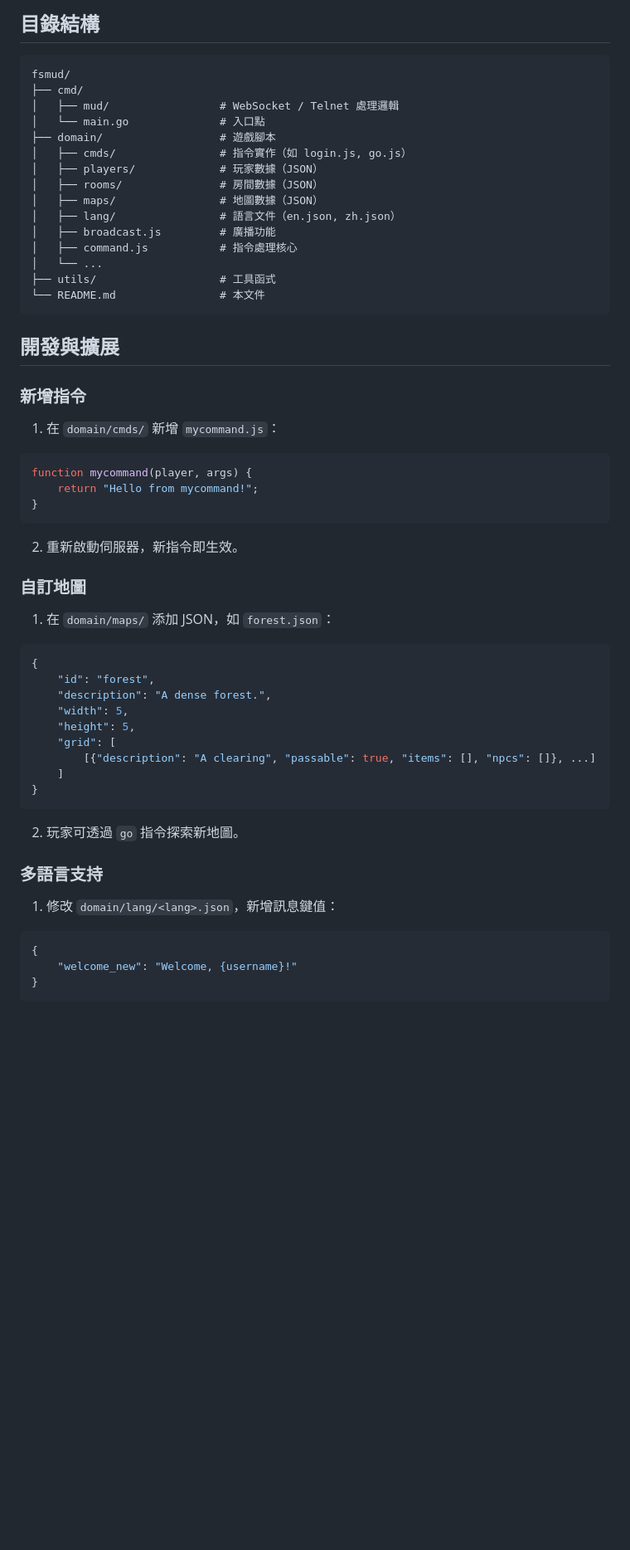
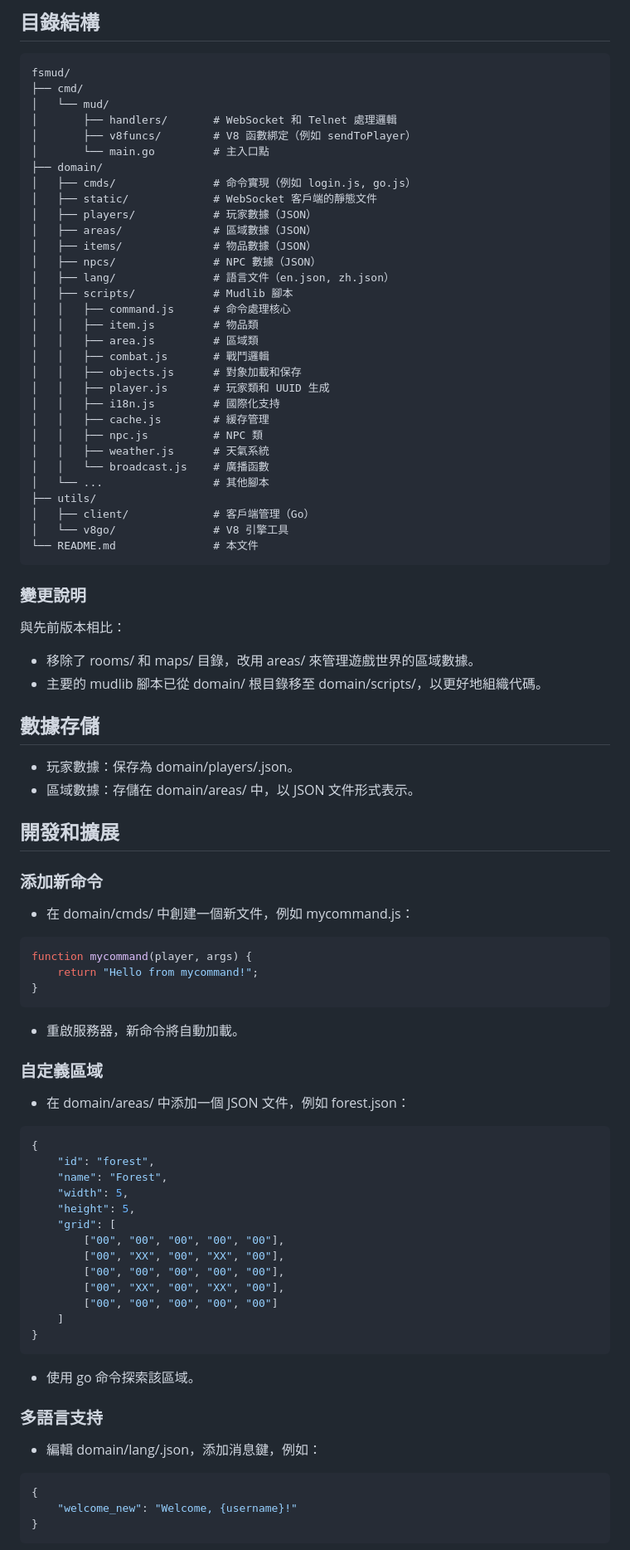
Before and after one commit to wade-fs/fsmud, a Markdown page: README.zh.md, the part around one of its changes. Shown at 83% size. Drawn GitHub-style; blank space fills up the shorter version.

````diff
--- a/README.zh.md
+++ b/README.zh.md
@@ -64,48 +76,77 @@ login wade jj
 fsmud/
 ├── cmd/
-│   ├── mud/                 # WebSocket / Telnet 處理邏輯
-│   └── main.go              # 入口點
-├── domain/                  # 遊戲腳本
-│   ├── cmds/                # 指令實作（如 login.js, go.js）
-│   ├── players/             # 玩家數據（JSON）
-│   ├── rooms/               # 房間數據（JSON）
-│   ├── maps/                # 地圖數據（JSON）
-│   ├── lang/                # 語言文件（en.json, zh.json）
-│   ├── broadcast.js         # 廣播功能
-│   ├── command.js           # 指令處理核心
-│   └── ...
-├── utils/                   # 工具函式
-└── README.md                # 本文件
-```
+│   └── mud/
+│       ├── handlers/       # WebSocket 和 Telnet 處理邏輯
+│       ├── v8funcs/        # V8 函數綁定（例如 sendToPlayer）
+│       └── main.go         # 主入口點
+├── domain/
+│   ├── cmds/               # 命令實現（例如 login.js, go.js）
+│   ├── static/             # WebSocket 客戶端的靜態文件
+│   ├── players/            # 玩家數據（JSON）
+│   ├── areas/              # 區域數據（JSON）
+│   ├── items/              # 物品數據（JSON）
+│   ├── npcs/               # NPC 數據（JSON）
+│   ├── lang/               # 語言文件（en.json, zh.json）
+│   ├── scripts/            # Mudlib 腳本
+│   │   ├── command.js      # 命令處理核心
+│   │   ├── item.js         # 物品類
+│   │   ├── area.js         # 區域類
+│   │   ├── combat.js       # 戰鬥邏輯
+│   │   ├── objects.js      # 對象加載和保存
+│   │   ├── player.js       # 玩家類和 UUID 生成
+│   │   ├── i18n.js         # 國際化支持
+│   │   ├── cache.js        # 緩存管理
+│   │   ├── npc.js          # NPC 類
+│   │   ├── weather.js      # 天氣系統
+│   │   └── broadcast.js    # 廣播函數
+│   └── ...                 # 其他腳本
+├── utils/
+│   ├── client/             # 客戶端管理（Go）
+│   └── v8go/               # V8 引擎工具
+└── README.md               # 本文件
+</PRE>
+### 變更說明
+與先前版本相比：
 
-## 開發與擴展
+- 移除了 rooms/ 和 maps/ 目錄，改用 areas/ 來管理遊戲世界的區域數據。
+- 主要的 mudlib 腳本已從 domain/ 根目錄移至 domain/scripts/，以更好地組織代碼。
 
-### 新增指令
-1. 在 `domain/cmds/` 新增 `mycommand.js`：
+## 數據存儲
+- 玩家數據：保存為 domain/players/<uuid>.json。
+- 區域數據：存儲在 domain/areas/ 中，以 JSON 文件形式表示。
+
+## 開發和擴展
+### 添加新命令
+- 在 domain/cmds/ 中創建一個新文件，例如 mycommand.js：
 ```js
 function mycommand(player, args) {
     return "Hello from mycommand!";
 }
 ```
-2. 重新啟動伺服器，新指令即生效。
+- 重啟服務器，新命令將自動加載。
 
-### 自訂地圖
-1. 在 `domain/maps/` 添加 JSON，如 `forest.json`：
+### 自定義區域
+- 在 domain/areas/ 中添加一個 JSON 文件，例如 forest.json：
 ```json
 {
     "id": "forest",
-    "description": "A dense forest.",
+    "name": "Forest",
     "width": 5,
     "height": 5,
     "grid": [
-        [{"description": "A clearing", "passable": true, "items": [], "npcs": []}, ...]
+        ["00", "00", "00", "00", "00"],
+        ["00", "XX", "00", "XX", "00"],
+        ["00", "00", "00", "00", "00"],
+        ["00", "XX", "00", "XX", "00"],
+        ["00", "00", "00", "00", "00"]
     ]
 }
 ```
-2. 玩家可透過 `go` 指令探索新地圖。
+
+- 使用 go 命令探索該區域。
 
 ### 多語言支持
-1. 修改 `domain/lang/<lang>.json`，新增訊息鍵值：
+- 編輯 domain/lang/<lang>.json，添加消息鍵，例如：
 ```json
 {
     "welcome_new": "Welcome, {username}!"
````
Also changed, not shown: other parts of README.zh.md (+56 -43 lines), README.md (+119 -107 lines).
